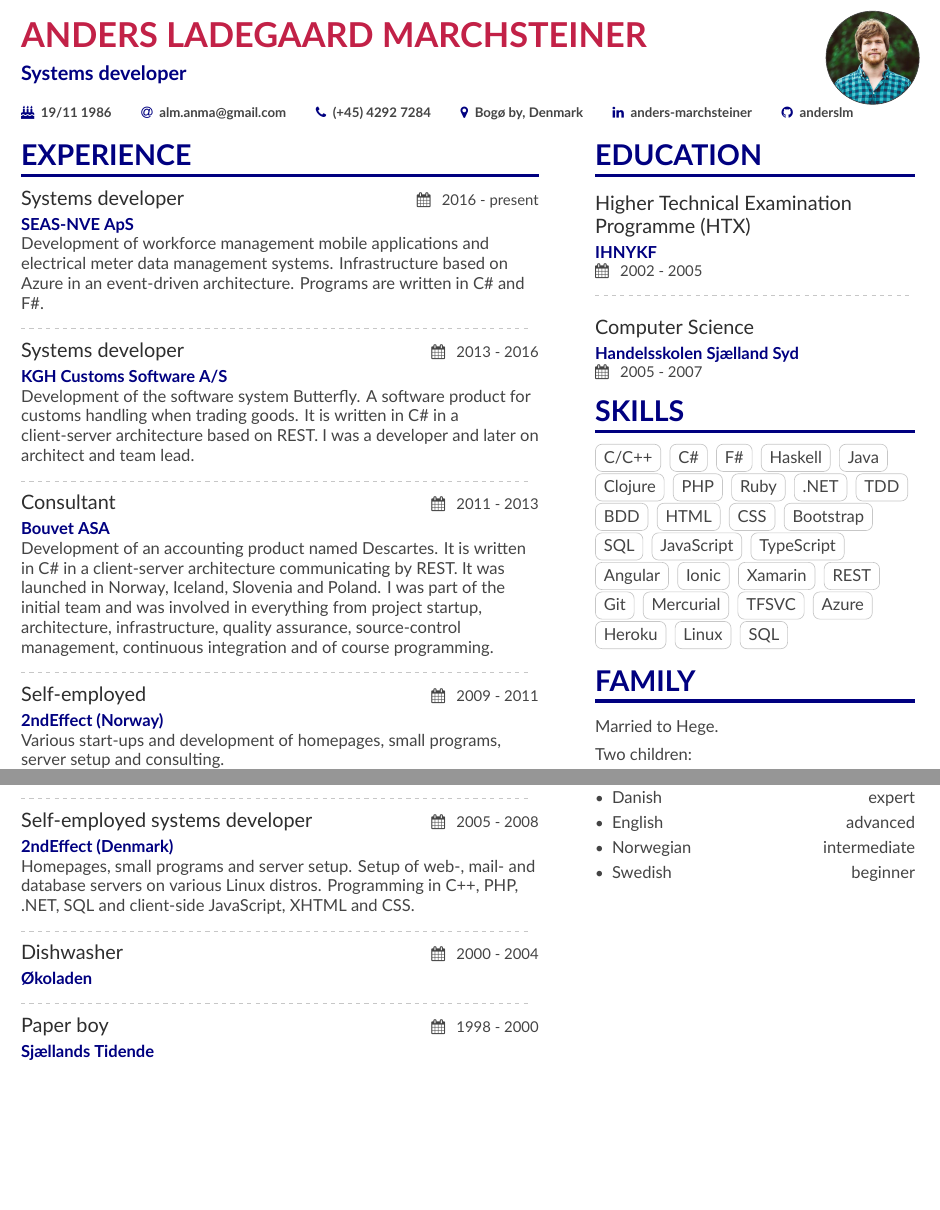
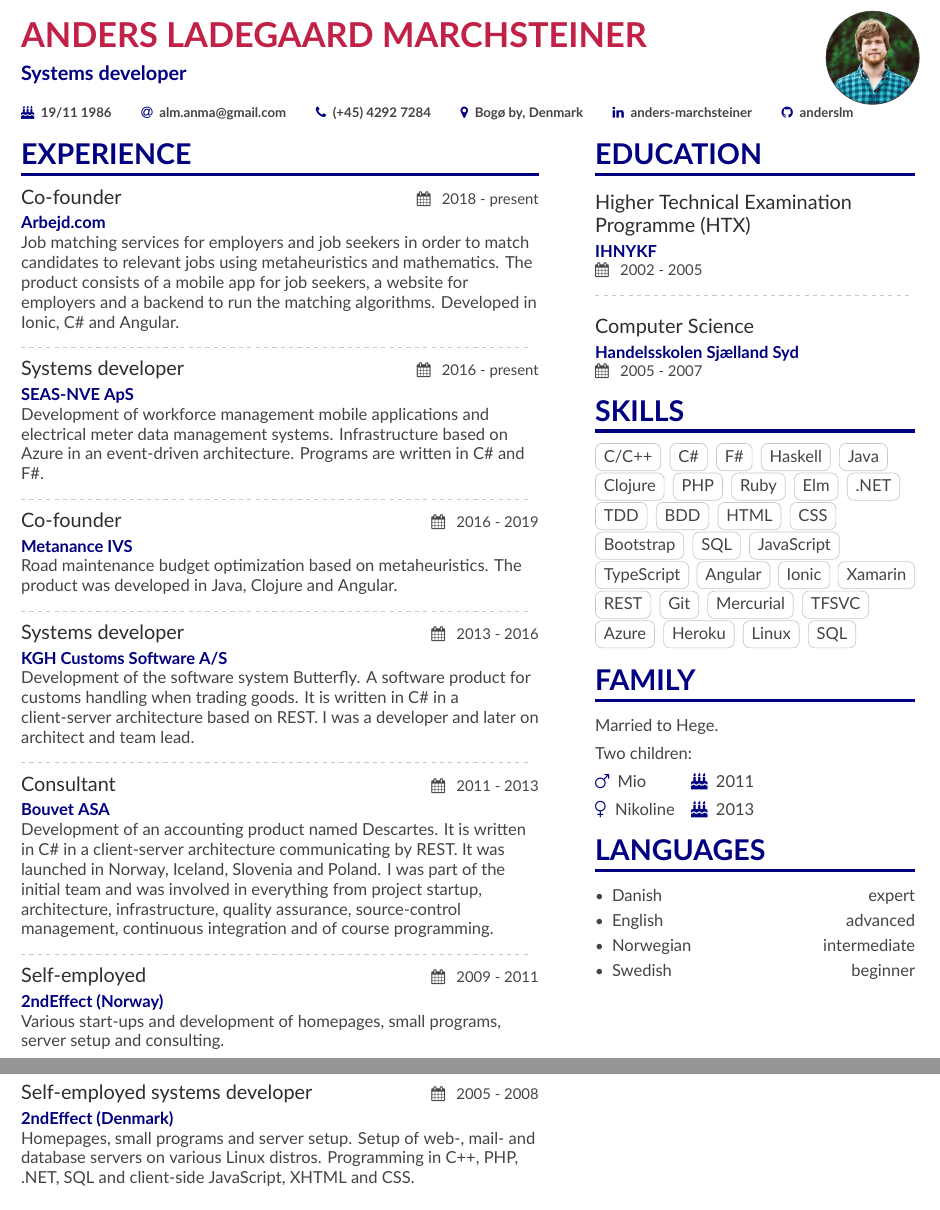
Before and after one commit to anderslm/cv, a LaTeX CV (main.tex, which reads sidebar.tex): two parts of the page, joined at a grey line, cut so that both start at the same text, the shorter picture padded with empty space. Compiled offline with XeLaTeX.

Commit message:
Add Metanance and Arbejd.com

```diff
--- a/main.tex
+++ b/main.tex
@@ -88,8 +88,18 @@
 %% \cvsection title in the "main" bar.
 \cvsection[sidebar]{Experience}
 
+\cvexp{Co-founder}{Arbejd.com}{ 2018 - present }
+Job matching services for employers and job seekers in order to match candidates to relevant jobs using metaheuristics and mathematics. The product consists of a mobile app for job seekers, a website for employers and a backend to run the matching algorithms. Developed in Ionic, C\# and Angular.
+
+\divider
+
 \cvexp{Systems developer}{SEAS-NVE ApS}{ 2016 - present }
 Development of workforce management mobile applications and electrical meter data management systems. Infrastructure based on Azure in an event-driven architecture. Programs are written in C\# and F\#.
+
+\divider
+
+\cvexp{Co-founder}{Metanance IVS}{ 2016 - 2019 }
+Road maintenance budget optimization based on metaheuristics. The product was developed in Java, Clojure and Angular.
 
 \divider
 
@@ -116,14 +126,6 @@ Development of medium-sized web-based systems and maintenance of big enterprise
 \cvexp{Self-employed systems developer}{2ndEffect (Denmark)}{ 2005 - 2008 }
 Homepages, small programs and server setup. Setup of web-, mail- and database servers on various Linux distros. Programming in C++, PHP, .NET, SQL and client-side JavaScript, XHTML and CSS.
 
-\divider
-
-\cvexp{Dishwasher}{\O koladen}{ 2000 - 2004 }
-
-\divider
-
-\cvexp{Paper boy}{ Sj\ae llands Tidende }{ 1998 - 2000}
-
 \clearpage
 
 %% If the NEXT page doesn't start with a \cvsection but you'd
--- a/sidebar.tex
+++ b/sidebar.tex
@@ -15,6 +15,7 @@
 \cvtag{Clojure}
 \cvtag{PHP}
 \cvtag{Ruby}
+\cvtag{Elm}
 \cvtag{.NET}
 \cvtag{TDD}
 \cvtag{BDD}
```
Also changed, not shown: CV.pdf.
